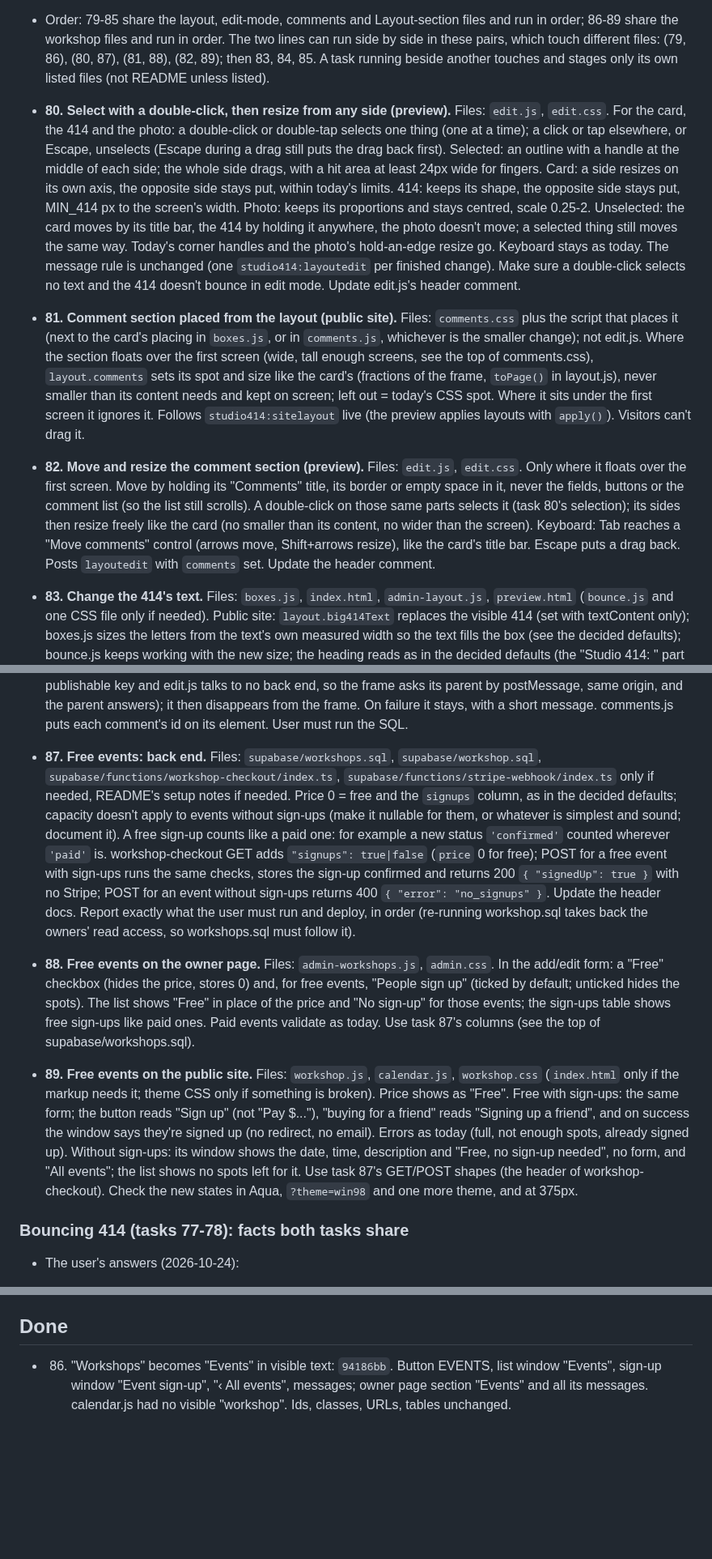
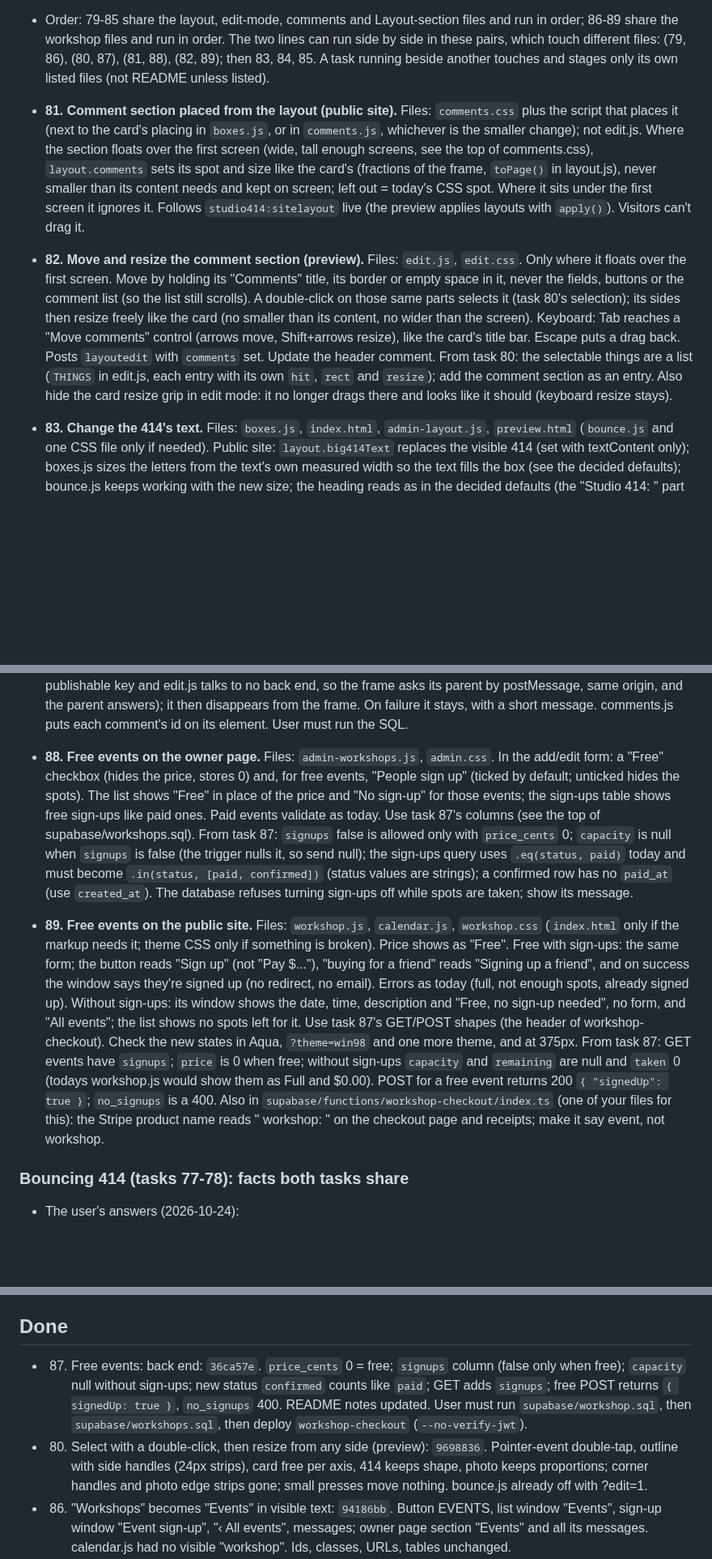
Before and after one commit to reservetempo/studio-414, a Markdown page: .claude/plan.md, 3 parts joined by grey strips. Shown at 81% size. Rendered like a GitHub page; blank space fills up the shorter version.

Commit message:
Update plan

```diff
--- a/.claude/plan.md
+++ b/.claude/plan.md
@@ -21,15 +21,13 @@ Managed by the main session (see CLAUDE.md). `/z <items>` adds tasks; `/z` works
   - Subagents never run SQL or deploy functions: they report what the user must run (SQL Editor) or deploy.
 - Order: 79-85 share the layout, edit-mode, comments and Layout-section files and run in order; 86-89 share the workshop files and run in order. The two lines can run side by side in these pairs, which touch different files: (79, 86), (80, 87), (81, 88), (82, 89); then 83, 84, 85. A task running beside another touches and stages only its own listed files (not README unless listed).
 
-- **80. Select with a double-click, then resize from any side (preview).** Files: `edit.js`, `edit.css`. For the card, the 414 and the photo: a double-click or double-tap selects one thing (one at a time); a click or tap elsewhere, or Escape, unselects (Escape during a drag still puts the drag back first). Selected: an outline with a handle at the middle of each side; the whole side drags, with a hit area at least 24px wide for fingers. Card: a side resizes on its own axis, the opposite side stays put, within today's limits. 414: keeps its shape, the opposite side stays put, MIN_414 px to the screen's width. Photo: keeps its proportions and stays centred, scale 0.25-2. Unselected: the card moves by its title bar, the 414 by holding it anywhere, the photo doesn't move; a selected thing still moves the same way. Today's corner handles and the photo's hold-an-edge resize go. Keyboard stays as today. The message rule is unchanged (one `studio414:layoutedit` per finished change). Make sure a double-click selects no text and the 414 doesn't bounce in edit mode. Update edit.js's header comment.
 - **81. Comment section placed from the layout (public site).** Files: `comments.css` plus the script that places it (next to the card's placing in `boxes.js`, or in `comments.js`, whichever is the smaller change); not edit.js. Where the section floats over the first screen (wide, tall enough screens, see the top of comments.css), `layout.comments` sets its spot and size like the card's (fractions of the frame, `toPage()` in layout.js), never smaller than its content needs and kept on screen; left out = today's CSS spot. Where it sits under the first screen it ignores it. Follows `studio414:sitelayout` live (the preview applies layouts with `apply()`). Visitors can't drag it.
-- **82. Move and resize the comment section (preview).** Files: `edit.js`, `edit.css`. Only where it floats over the first screen. Move by holding its "Comments" title, its border or empty space in it, never the fields, buttons or the comment list (so the list still scrolls). A double-click on those same parts selects it (task 80's selection); its sides then resize freely like the card (no smaller than its content, no wider than the screen). Keyboard: Tab reaches a "Move comments" control (arrows move, Shift+arrows resize), like the card's title bar. Escape puts a drag back. Posts `layoutedit` with `comments` set. Update the header comment.
+- **82. Move and resize the comment section (preview).** Files: `edit.js`, `edit.css`. Only where it floats over the first screen. Move by holding its "Comments" title, its border or empty space in it, never the fields, buttons or the comment list (so the list still scrolls). A double-click on those same parts selects it (task 80's selection); its sides then resize freely like the card (no smaller than its content, no wider than the screen). Keyboard: Tab reaches a "Move comments" control (arrows move, Shift+arrows resize), like the card's title bar. Escape puts a drag back. Posts `layoutedit` with `comments` set. Update the header comment. From task 80: the selectable things are a list (`THINGS` in edit.js, each entry with its own `hit`, `rect` and `resize`); add the comment section as an entry. Also hide the card resize grip in edit mode: it no longer drags there and looks like it should (keyboard resize stays).
 - **83. Change the 414's text.** Files: `boxes.js`, `index.html`, `admin-layout.js`, `preview.html` (`bounce.js` and one CSS file only if needed). Public site: `layout.big414Text` replaces the visible 414 (set with textContent only); boxes.js sizes the letters from the text's own measured width so the text fills the box (see the decided defaults); bounce.js keeps working with the new size; the heading reads as in the decided defaults (the "Studio 414: " part visually hidden). Returning visitors shouldn't see 414 flash before their text where the cached copy (`studio414.siteLayout`) makes that easy. Preview page: a "414 text" field (max 20 characters, placeholder 414) in the Layout section: typing applies it to the frame at once and marks the layout unsaved; blank removes `big414Text`; trim() the text first (task 79: valid() refuses untrimmed text). Save, Undo changes and Back to the default layout work for it as for the rest.
 - **84. Hide the comment section.** Files: `comments.js` and/or `comments.css`, `admin-layout.js`, `preview.html`. Layout section: a "Show the comment section" checkbox (ticked by default); unticking applies `commentsHidden: true` to the frame at once (unsaved until Save). Public site: with `commentsHidden` the section isn't shown and comments aren't fetched; follows `studio414:sitelayout` live (shows again and loads when unhidden). The frame shows what visitors will see.
 - **85. Owner deletes comments on the preview page.** Files: `comments.js`, `comments.css`, a new `supabase/comments-owner.sql`, `preview.html`, and `preview.js` or a new `admin-comments.js`. SQL (after setup.sql and owners.sql, safe to run again): owners (`public.is_owner()`) can delete comments; visitors still can't. In edit mode, once the preview page tells the frame the owner is signed in, each comment gets a small Delete button (`comments__link` style); visitors and a bare `?edit=1` never get them. Delete asks "Delete the comment by <name>?", then the preview page deletes it with the owner's session (the frame's comments.js only has the publishable key and edit.js talks to no back end, so the frame asks its parent by postMessage, same origin, and the parent answers); it then disappears from the frame. On failure it stays, with a short message. comments.js puts each comment's id on its element. User must run the SQL.
-- **87. Free events: back end.** Files: `supabase/workshops.sql`, `supabase/workshop.sql`, `supabase/functions/workshop-checkout/index.ts`, `supabase/functions/stripe-webhook/index.ts` only if needed, README's setup notes if needed. Price 0 = free and the `signups` column, as in the decided defaults; capacity doesn't apply to events without sign-ups (make it nullable for them, or whatever is simplest and sound; document it). A free sign-up counts like a paid one: for example a new status `'confirmed'` counted wherever `'paid'` is. workshop-checkout GET adds `"signups": true|false` (`price` 0 for free); POST for a free event with sign-ups runs the same checks, stores the sign-up confirmed and returns 200 `{ "signedUp": true }` with no Stripe; POST for an event without sign-ups returns 400 `{ "error": "no_signups" }`. Update the header docs. Report exactly what the user must run and deploy, in order (re-running workshop.sql takes back the owners' read access, so workshops.sql must follow it).
-- **88. Free events on the owner page.** Files: `admin-workshops.js`, `admin.css`. In the add/edit form: a "Free" checkbox (hides the price, stores 0) and, for free events, "People sign up" (ticked by default; unticked hides the spots). The list shows "Free" in place of the price and "No sign-up" for those events; the sign-ups table shows free sign-ups like paid ones. Paid events validate as today. Use task 87's columns (see the top of supabase/workshops.sql).
-- **89. Free events on the public site.** Files: `workshop.js`, `calendar.js`, `workshop.css` (`index.html` only if the markup needs it; theme CSS only if something is broken). Price shows as "Free". Free with sign-ups: the same form; the button reads "Sign up" (not "Pay $..."), "buying for a friend" reads "Signing up a friend", and on success the window says they're signed up (no redirect, no email). Errors as today (full, not enough spots, already signed up). Without sign-ups: its window shows the date, time, description and "Free, no sign-up needed", no form, and "All events"; the list shows no spots left for it. Use task 87's GET/POST shapes (the header of workshop-checkout). Check the new states in Aqua, `?theme=win98` and one more theme, and at 375px.
+- **88. Free events on the owner page.** Files: `admin-workshops.js`, `admin.css`. In the add/edit form: a "Free" checkbox (hides the price, stores 0) and, for free events, "People sign up" (ticked by default; unticked hides the spots). The list shows "Free" in place of the price and "No sign-up" for those events; the sign-ups table shows free sign-ups like paid ones. Paid events validate as today. Use task 87's columns (see the top of supabase/workshops.sql). From task 87: `signups` false is allowed only with `price_cents` 0; `capacity` is null when `signups` is false (the trigger nulls it, so send null); the sign-ups query uses `.eq(status, paid)` today and must become `.in(status, [paid, confirmed])` (status values are strings); a confirmed row has no `paid_at` (use `created_at`). The database refuses turning sign-ups off while spots are taken; show its message.
+- **89. Free events on the public site.** Files: `workshop.js`, `calendar.js`, `workshop.css` (`index.html` only if the markup needs it; theme CSS only if something is broken). Price shows as "Free". Free with sign-ups: the same form; the button reads "Sign up" (not "Pay $..."), "buying for a friend" reads "Signing up a friend", and on success the window says they're signed up (no redirect, no email). Errors as today (full, not enough spots, already signed up). Without sign-ups: its window shows the date, time, description and "Free, no sign-up needed", no form, and "All events"; the list shows no spots left for it. Use task 87's GET/POST shapes (the header of workshop-checkout). Check the new states in Aqua, `?theme=win98` and one more theme, and at 375px. From task 87: GET events have `signups`; `price` is 0 when free; without sign-ups `capacity` and `remaining` are null and `taken` 0 (todays workshop.js would show them as Full and $0.00). POST for a free event returns 200 `{ "signedUp": true }`; `no_signups` is a 400. Also in `supabase/functions/workshop-checkout/index.ts` (one of your files for this): the Stripe product name reads "<name> workshop: <date>" on the checkout page and receipts; make it say event, not workshop.
 
 ### Bouncing 414 (tasks 77-78): facts both tasks share
 
@@ -80,6 +78,9 @@ The first theme tasks ran over the 150k budget, so each theme is now split into
 Every theme task: start from `themes/README.md` (the guide) and the shared facts above; copy the original library's look (credit it in the file header) and map its colours onto the palette tokens; preview with `?theme=<id>` plus a few `&color=` values and at 375px (no horizontal scroll), `?theme=aqua` unchanged; check contrast for all 21 colours with a scratchpad script (not committed). Done when that part reads as the original library in every colour. Keep it small: download the library CSS to the scratchpad and grep it (never print it whole); don't read base CSS files whole (the guide gives the selectors); prefer computed styles over screenshots and take at most about five, at half scale where detail isn't needed. Most theme tasks still ran 150-210k, roughly in line with their tool calls, so stop at about 50 tool calls: push what's finished and report what's left. Owner-page previews need the stub described in the guide's section 5 (untracked copy, never committed, deleted after). If `git pull --rebase` refuses because another task's uncommitted files are in the working tree, run `git fetch origin`; if `origin/main` is already in HEAD's history, just push; otherwise stop and report.
 
 ## Done
+
+- 87. Free events: back end: `36ca57e`. `price_cents` 0 = free; `signups` column (false only when free); `capacity` null without sign-ups; new status `confirmed` counts like `paid`; GET adds `signups`; free POST returns `{ signedUp: true }`, `no_signups` 400. README notes updated. User must run `supabase/workshop.sql`, then `supabase/workshops.sql`, then deploy `workshop-checkout` (`--no-verify-jwt`).
+- 80. Select with a double-click, then resize from any side (preview): `9698836`. Pointer-event double-tap, outline with side handles (24px strips), card free per axis, 414 keeps shape, photo keeps proportions; corner handles and photo edge strips gone; small presses move nothing. bounce.js already off with ?edit=1.
 
 - 86. "Workshops" becomes "Events" in visible text: `94186bb`. Button EVENTS, list window "Events", sign-up window "Event sign-up", "‹ All events", messages; owner page section "Events" and all its messages. calendar.js had no visible "workshop". Ids, classes, URLs, tables unchanged.
 - 79. Layout value: 414 text, comment section spot, hidden comments: `3b40b27`. valid() takes `comments {x,y,w,h}`, `big414Text` (1-20 code points, no control chars, must be stored trimmed: call trim() before saving), `commentsHidden: true`; layout.sql check matches. User must run `supabase/layout.sql` again.
```
